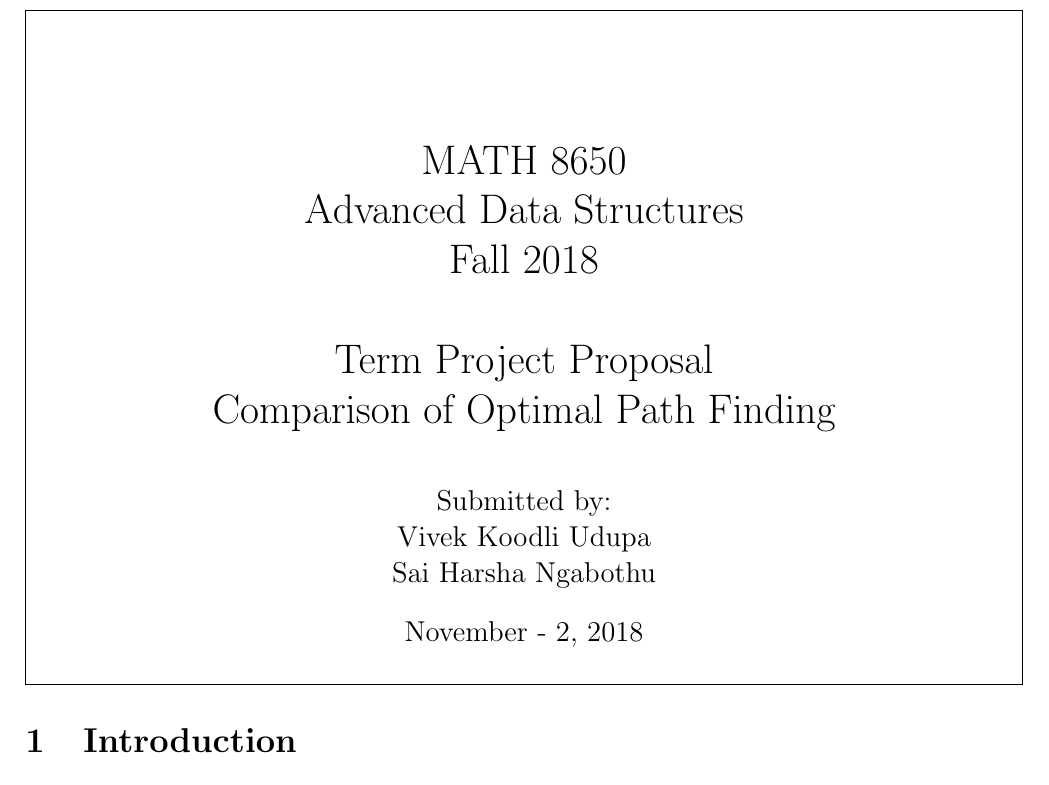
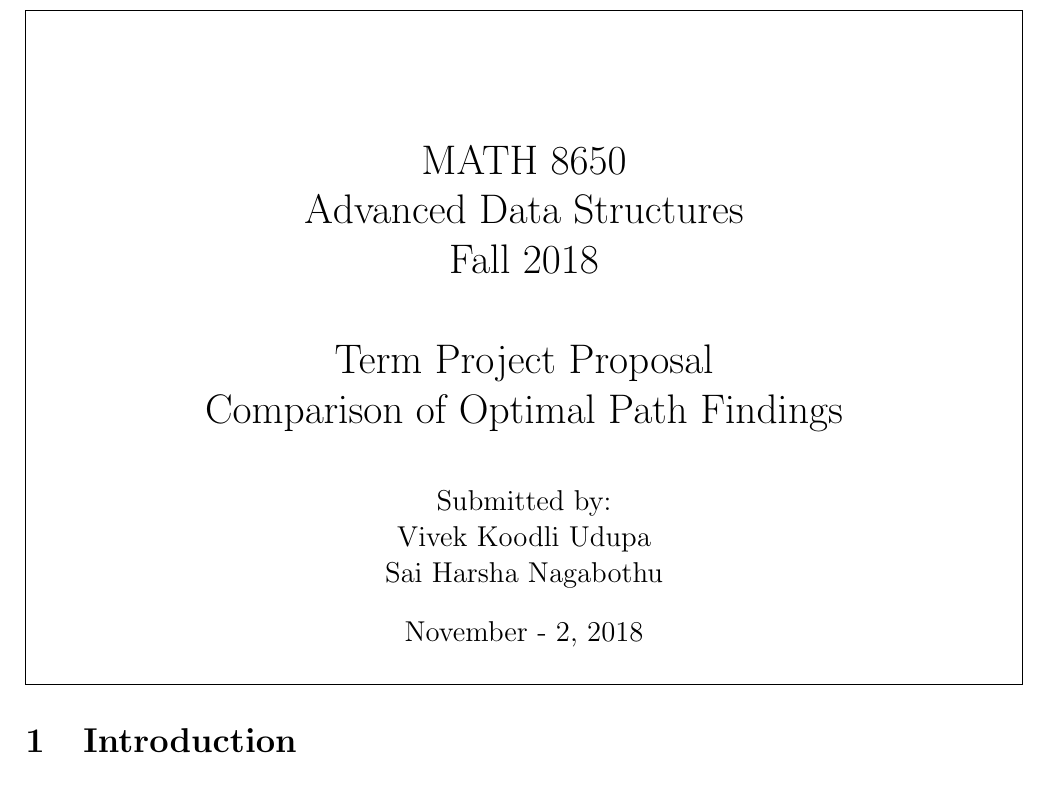
Before and after one commit to VivekUdupa/DataStructure, a LaTeX document (Project/Proposal/proposal.tex): part of page 1 of 2, cut so that both start at the same text. Compiled offline with pdfLaTeX.

Commit message:
spelling checks

```diff
--- a/Project/Proposal/proposal.tex
+++ b/Project/Proposal/proposal.tex
@@ -13,10 +13,10 @@
 \usepackage{hyperref} %for URL
 
 \title{MATH 8650 \\ Advanced Data Structures \\ Fall 2018\\ \quad \\
-	Term Project Proposal \\ Comparison of Optimal Path Finding}
+	Term Project Proposal \\ Comparison of Optimal Path Findings}
 \author{Submitted by:
 \\ Vivek Koodli Udupa
-\\ Sai Harsha Ngabothu}
+\\ Sai Harsha Nagabothu}
 \date{November - 2, 2018 }
 
 %%To make the title page center vertically centered
```
Also changed, not shown: Project/Proposal/proposal.pdf, 2 other files.
